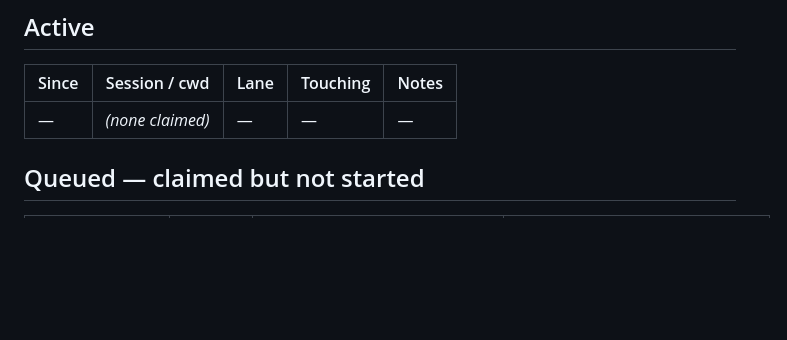
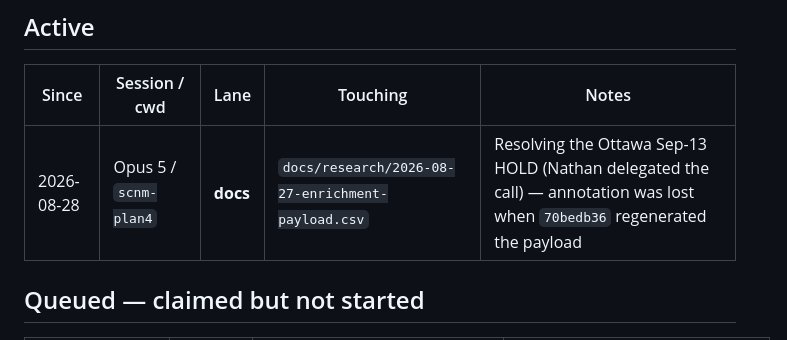
Before and after one commit to ndwiebe/sports-cards-near-me, a Markdown page: SESSIONS.md, the part around the change. Rendered like a GitHub page; blank space fills up the shorter version.

Commit message:
SESSIONS: claim docs for the Ottawa duplicate decision

```diff
--- a/SESSIONS.md
+++ b/SESSIONS.md
@@ -26,7 +26,7 @@ explains it, **leave it alone and tell Nathan** — do not commit it blind, and
 
 | Since | Session / cwd | Lane | Touching | Notes |
 |---|---|---|---|---|
-| — | _(none claimed)_ | — | — | — |
+| 2026-08-28 | Opus 5 / `scnm-plan4` | **docs** | `docs/research/2026-08-27-enrichment-payload.csv` | Resolving the Ottawa Sep-13 HOLD (Nathan delegated the call) — annotation was lost when `70bedb36` regenerated the payload |
 
 ## Queued — claimed but not started
 
```
